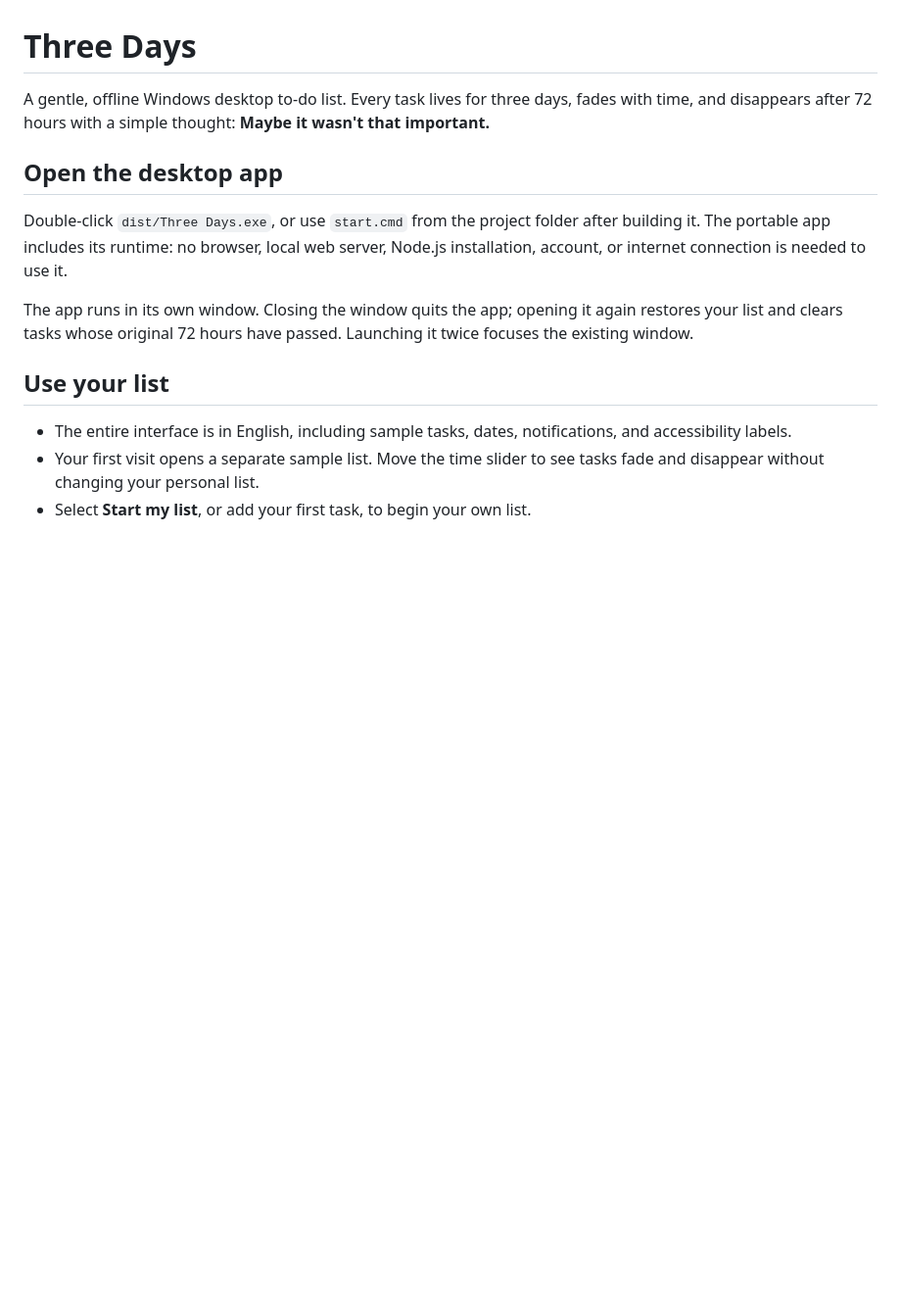
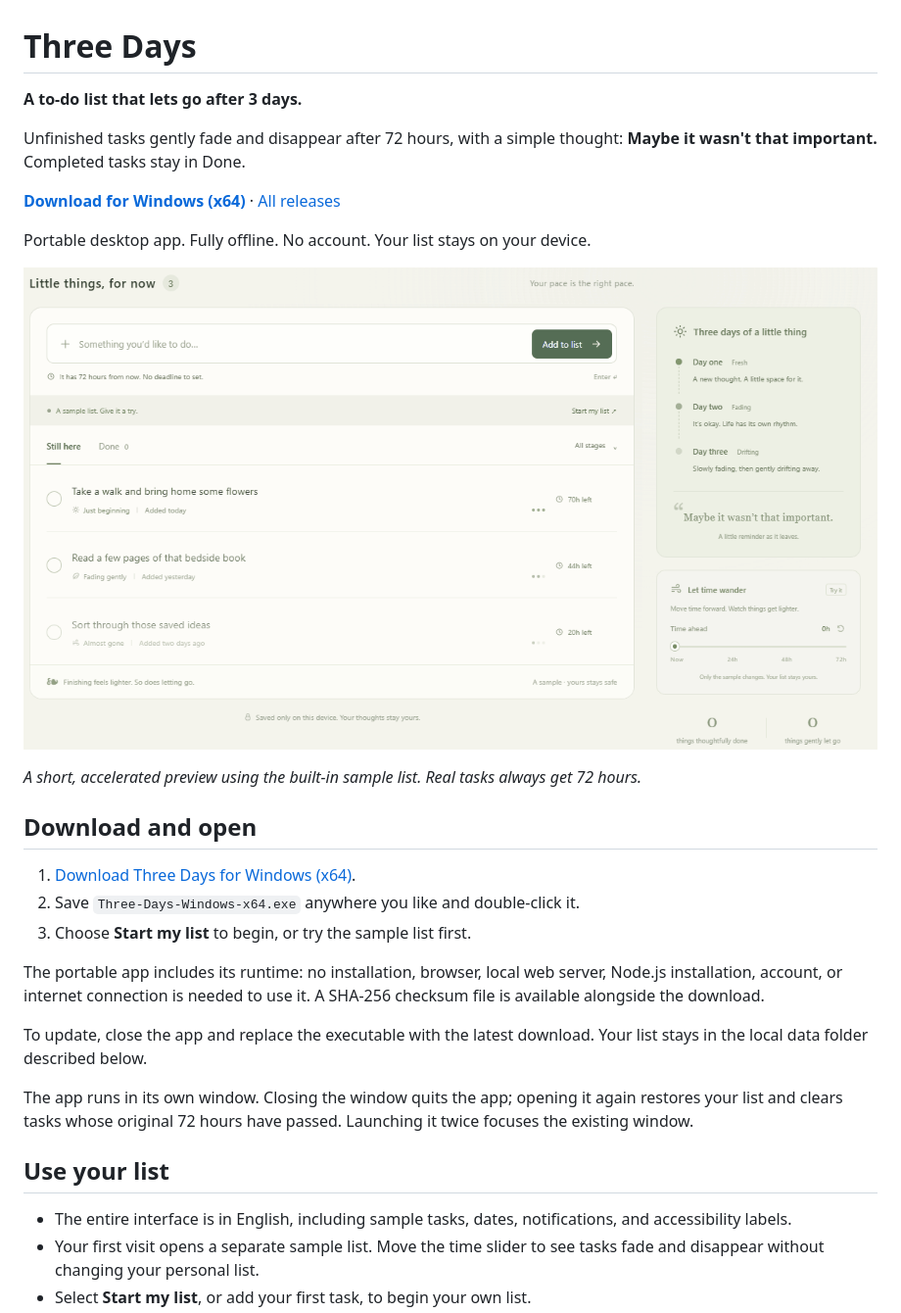
Before and after one commit to yeze5421/sanri-todo, a Markdown page: README.md, the part around the change. Shown: that part at 98% size. GitHub-like rendering; pictures changed too: docs/three-days-demo.gif (added); blank space fills up the shorter version.

Commit message:
Add product demo and Windows download links

```diff
--- a/README.md
+++ b/README.md
@@ -1,10 +1,26 @@
 # Three Days
 
-A gentle, offline Windows desktop to-do list. Every task lives for three days, fades with time, and disappears after 72 hours with a simple thought: **Maybe it wasn't that important.**
+**A to-do list that lets go after 3 days.**
 
-## Open the desktop app
+Unfinished tasks gently fade and disappear after 72 hours, with a simple thought: **Maybe it wasn't that important.** Completed tasks stay in Done.
 
-Double-click `dist/Three Days.exe`, or use `start.cmd` from the project folder after building it. The portable app includes its runtime: no browser, local web server, Node.js installation, account, or internet connection is needed to use it.
+**[Download for Windows (x64)](https://github.com/yeze5421/sanri-todo/releases/latest/download/Three-Days-Windows-x64.exe)** · [All releases](https://github.com/yeze5421/sanri-todo/releases)
+
+Portable desktop app. Fully offline. No account. Your list stays on your device.
+
+![Three Days demo: sample tasks fade as time advances, then disappear with a gentle reminder.](docs/three-days-demo.gif)
+
+*A short, accelerated preview using the built-in sample list. Real tasks always get 72 hours.*
+
+## Download and open
+
+1. [Download Three Days for Windows (x64)](https://github.com/yeze5421/sanri-todo/releases/latest/download/Three-Days-Windows-x64.exe).
+2. Save `Three-Days-Windows-x64.exe` anywhere you like and double-click it.
+3. Choose **Start my list** to begin, or try the sample list first.
+
+The portable app includes its runtime: no installation, browser, local web server, Node.js installation, account, or internet connection is needed to use it. A SHA-256 checksum file is available alongside the download.
+
+To update, close the app and replace the executable with the latest download. Your list stays in the local data folder described below.
 
 The app runs in its own window. Closing the window quits the app; opening it again restores your list and clears tasks whose original 72 hours have passed. Launching it twice focuses the existing window.
 
```
